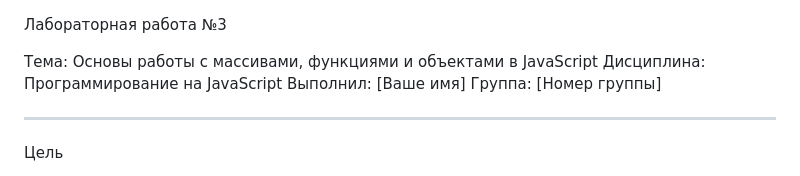
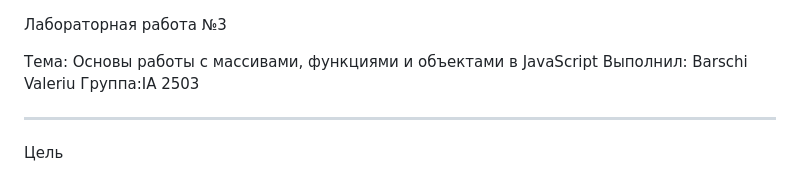
Before and after one commit to Va1erior/test, a Markdown page: LAB_3/report_3.md, the part around the change. GitHub-like rendering.

```diff
--- a/LAB_3/report_3.md
+++ b/LAB_3/report_3.md
@@ -1,9 +1,8 @@
 Лабораторная работа №3
 
 Тема: Основы работы с массивами, функциями и объектами в JavaScript
-Дисциплина: Программирование на JavaScript
-Выполнил: [Ваше имя]
-Группа: [Номер группы]
+Выполнил: Barschi Valeriu
+Группа:IA 2503
 
 ---
 
```
